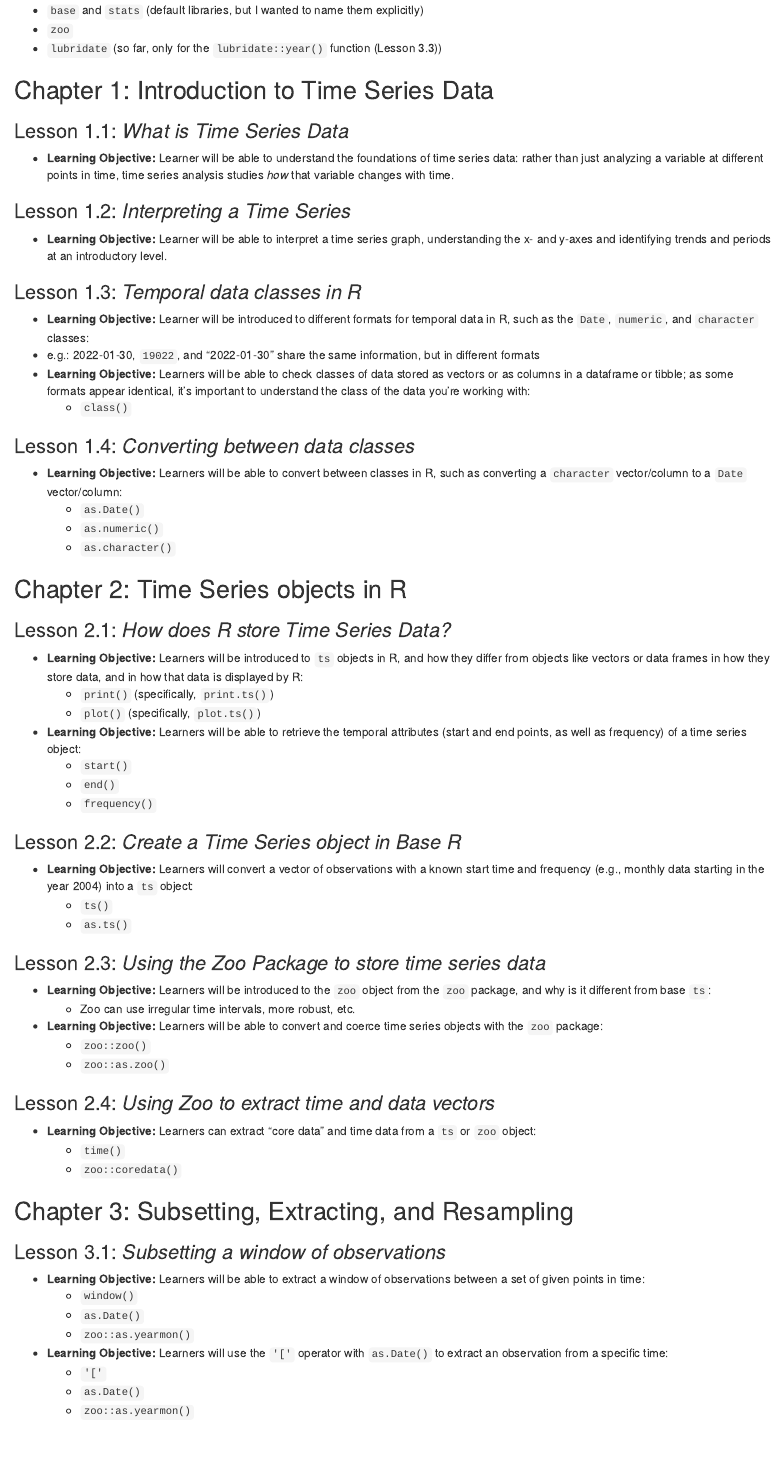
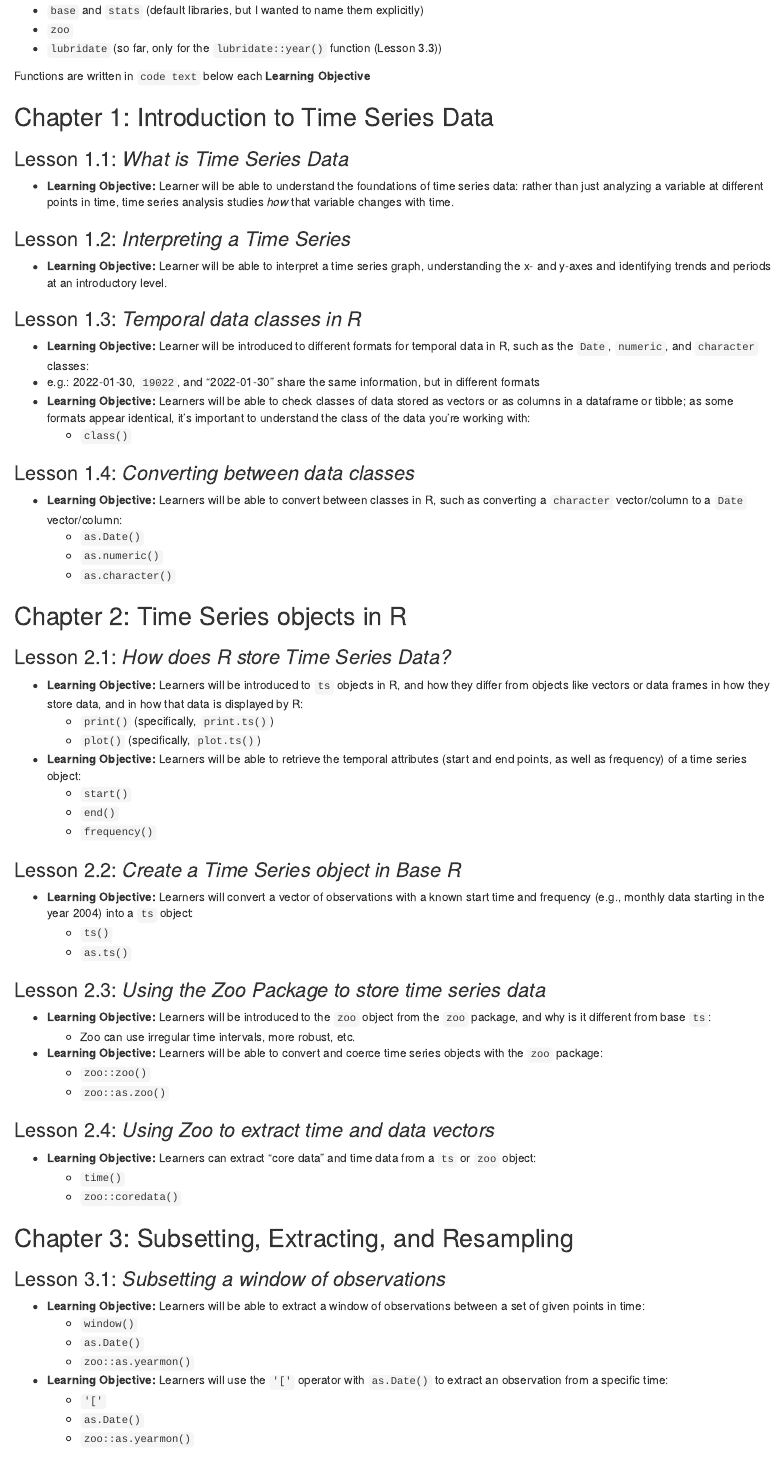
Before and after one commit to brownhr/timeseries, an R Markdown document (00-course-outline.Rmd): the page in a window 1100 px wide, from 280 px down. Rendered offline with R 4.5, knitr and Pandoc, with nearby package versions.

Commit message:
Update 00-course-outline.Rmd

```diff
--- a/00-course-outline.Rmd
+++ b/00-course-outline.Rmd
@@ -2,15 +2,13 @@
 title: |
   Manipulating Time Series Data in R
 date: "`r Sys.Date()`"
-output:
-  bookdown::word_document2:
-    number_sections: false
-knit: (function(input, ...) {
-    rmarkdown::render(
-      input,
-      output_format = 'bookdown::word_document2'
-    )
-
+knit: (function(input, ...){
+  out <- rmarkdown::render(
+    input,
+    output_format = "bookdown::word_document2",
+    output_options = list(number_sections = FALSE),
+    output_file = "Course_Outline.docx"
+  ); doconv::docx2pdf(out)
   })
 header-includes:
   \usepackage{setspace}\onehalfspacing
@@ -26,8 +24,7 @@ Packages Used:
 -   `zoo`
 -   `lubridate`   (so far, only for the `lubridate::year()` function (Lesson 3.3))
 
-<!-- https://github.com/brownhr/timeseries/issues/2 -->
-
+Functions are written in `code text` below each **Learning Objective**
 
 
 ## Chapter 1: Introduction to Time Series Data {-}
```
